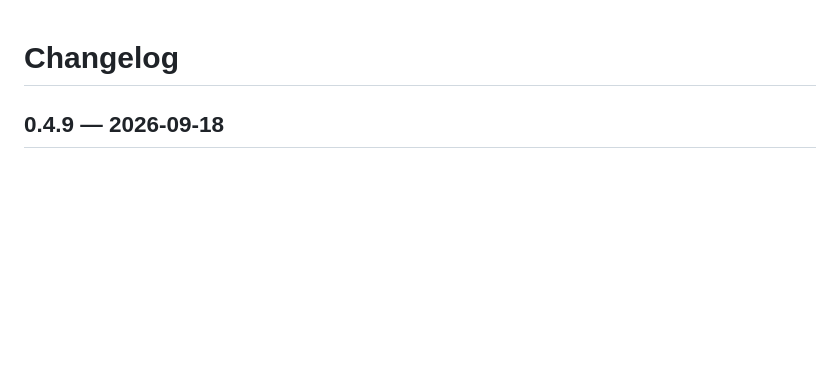
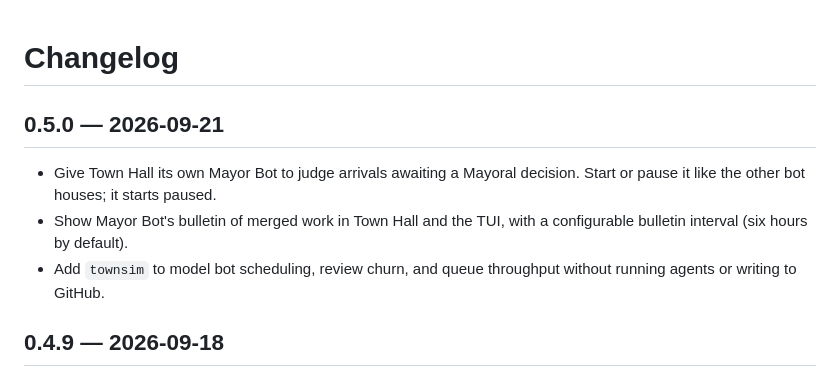
Before and after one commit to BrokkAi/brokk-town, a Markdown page: CHANGELOG.md, the part around the change. Rendered like a GitHub page; blank space fills up the shorter version.

```diff
--- a/CHANGELOG.md
+++ b/CHANGELOG.md
@@ -1,4 +1,13 @@
 # Changelog
+
+## 0.5.0 — 2026-09-21
+
+- Give Town Hall its own Mayor Bot to judge arrivals awaiting a Mayoral
+  decision. Start or pause it like the other bot houses; it starts paused.
+- Show Mayor Bot's bulletin of merged work in Town Hall and the TUI, with
+  a configurable bulletin interval (six hours by default).
+- Add `townsim` to model bot scheduling, review churn, and queue throughput
+  without running agents or writing to GitHub.
 
 ## 0.4.9 — 2026-09-18
 
```
Also changed, not shown: .agents/plans/town.md (+13 -0 lines).
